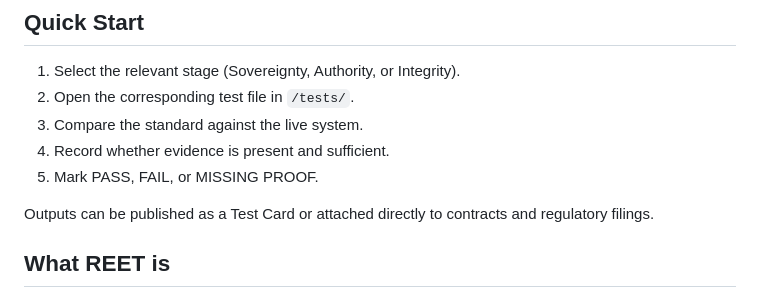
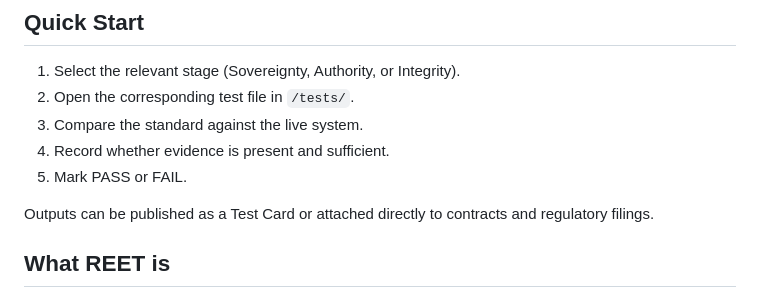
Before and after one commit to russell-parrott/reet, a Markdown page: README.md, the part around the change. Rendered like a GitHub page.

```diff
--- a/README.md
+++ b/README.md
@@ -61,7 +61,7 @@ In every case, REET replaces promises with proof.
 2. Open the corresponding test file in `/tests/`.
 3. Compare the standard against the live system.
 4. Record whether evidence is present and sufficient.
-5. Mark PASS, FAIL, or MISSING PROOF.
+5. Mark PASS or FAIL.
 
 Outputs can be published as a Test Card or attached directly to contracts and regulatory filings.
 
```
